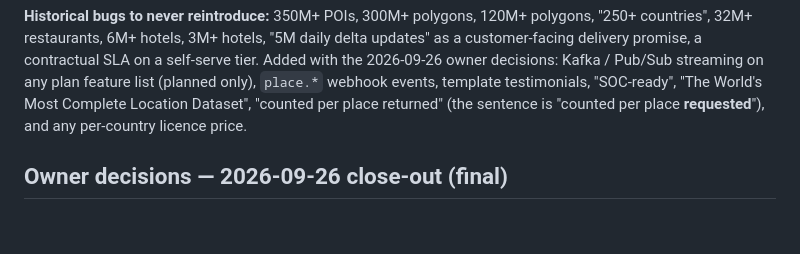
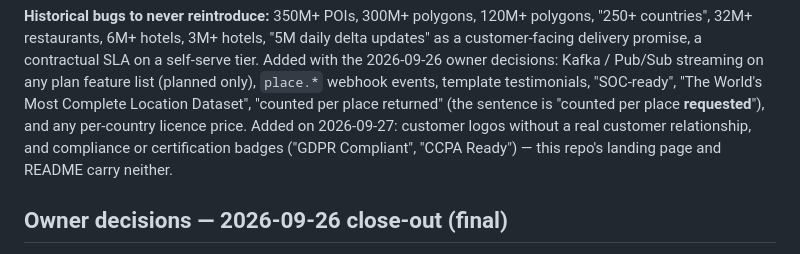
Before and after one commit to Locationdrive/mcp, a Markdown page: CLAUDE.md, the part around one of its changes. Rendered like a GitHub page; blank space fills up the shorter version.

```diff
--- a/CLAUDE.md
+++ b/CLAUDE.md
@@ -239,7 +242,9 @@ self-serve tier. Added with the 2026-09-26 owner decisions: Kafka / Pub/Sub
 streaming on any plan feature list (planned only), `place.*` webhook events,
 template testimonials, "SOC-ready", "The World's Most Complete Location Dataset",
 "counted per place returned" (the sentence is "counted per place **requested**"),
-and any per-country licence price.
+and any per-country licence price. Added on 2026-09-27: customer logos without a
+real customer relationship, and compliance or certification badges ("GDPR
+Compliant", "CCPA Ready") — this repo's landing page and README carry neither.
 
 ## Owner decisions — 2026-09-26 close-out (final)
 
```
Also changed, not shown: other parts of CLAUDE.md (+18 -7 lines).
